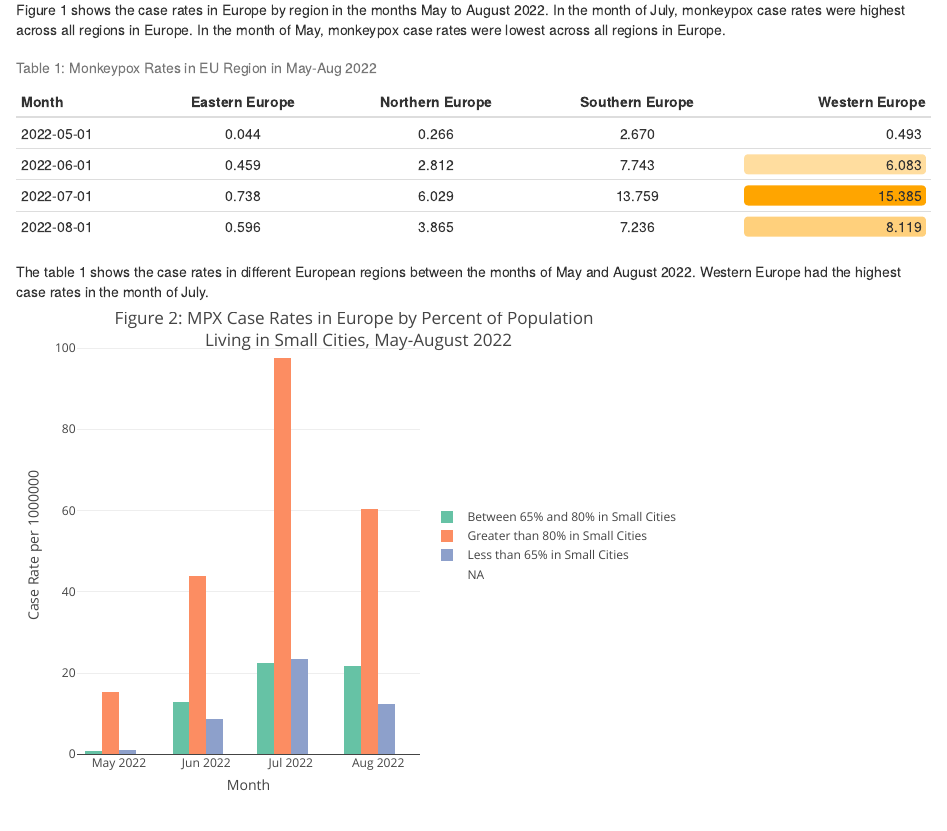
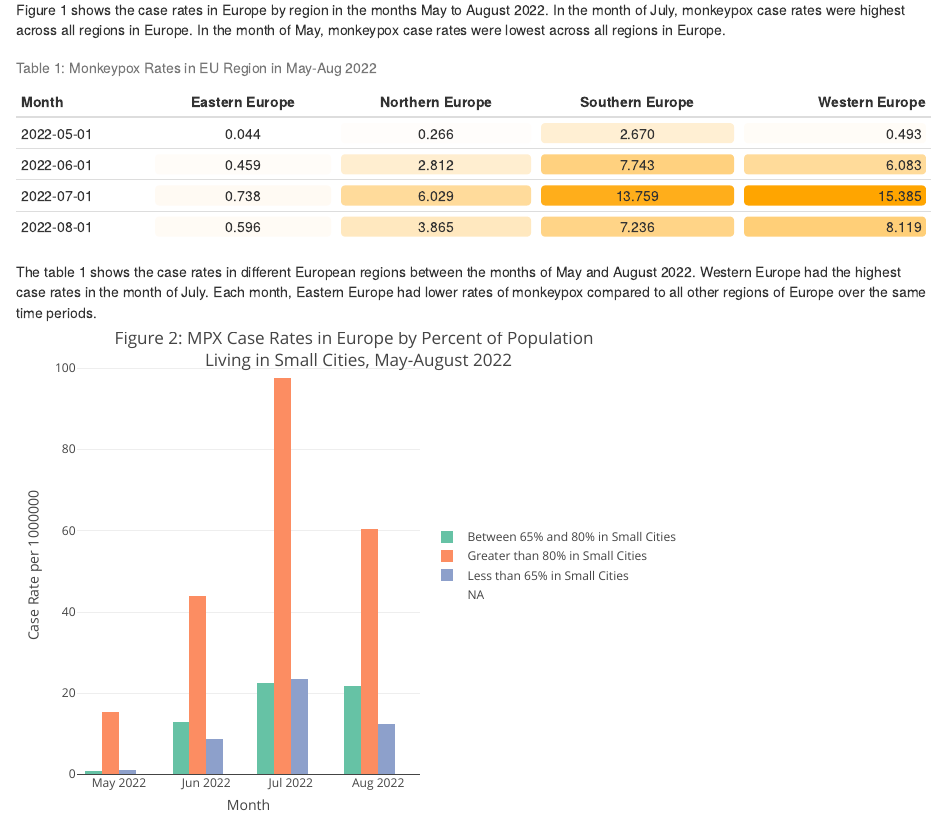
Before and after one commit to NakitaN/r_for_ph_monkeypox, an R Markdown document (Milestone 6.Rmd): the page in a window 1100 px wide, from 900 px down. Rendered offline with R 4.5, knitr and Pandoc, with nearby package versions.

Commit message:
The final version of Milestone 6.

````diff
--- a/Milestone 6.Rmd
+++ b/Milestone 6.Rmd
@@ -61,10 +61,11 @@ In the month of May, monkeypox case rates were lowest across all regions in Euro
 library(formattable)
 formattable(pivot_rate_region_mp, caption = "Table 1: Monkeypox Rates in EU Region in May-Aug 2022",
             align=c("l","c","c","c","r"),
-            list("Western Europe"= (color_tile("white", "orange"))))
+            list(area(col = c("Eastern Europe", "Northern Europe", "Southern Europe", "Western Europe")) ~ (color_tile("white", "orange"))))
 ```
 
-The table 1 shows the case rates in different European regions between the months of May and August 2022. Western Europe had the highest case rates in the month of July.
+The table 1 shows the case rates in different European regions between the months of May and August 2022. Western Europe had the highest case rates in the month of July. Each month, Eastern Europe had lower rates of monkeypox compared to all other regions of Europe over the same time periods.
+
 ```{r}
 plot_ly(res_size,
         x = ~month,
````
Also changed, not shown: 1 other file.
